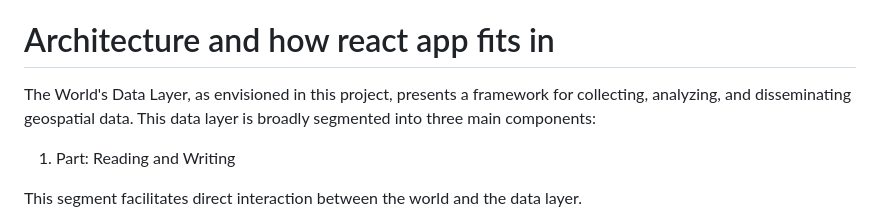
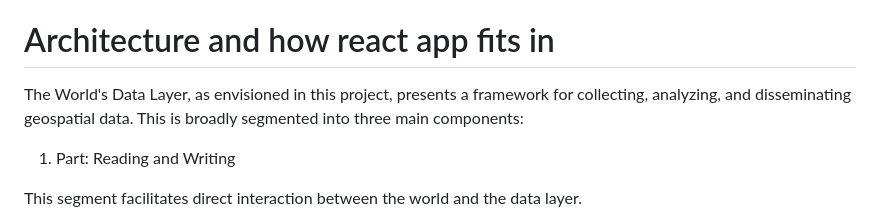
Before and after one commit to reverendlovejoy43782/icp-hackathon-24, a Markdown page: README.md, the part around the change. Rendered like a GitHub page.

```diff
--- a/README.md
+++ b/README.md
@@ -8,7 +8,7 @@ This project proposes an architecture where the Internet Computer plays a centra
 
 # Architecture and how react app fits in
 
-The World's Data Layer, as envisioned in this project, presents a framework for collecting, analyzing, and disseminating geospatial data. This data layer is broadly segmented into three main components:
+The World's Data Layer, as envisioned in this project, presents a framework for collecting, analyzing, and disseminating geospatial data. This is broadly segmented into three main components:
 
 1. Part: Reading and Writing
 
```
